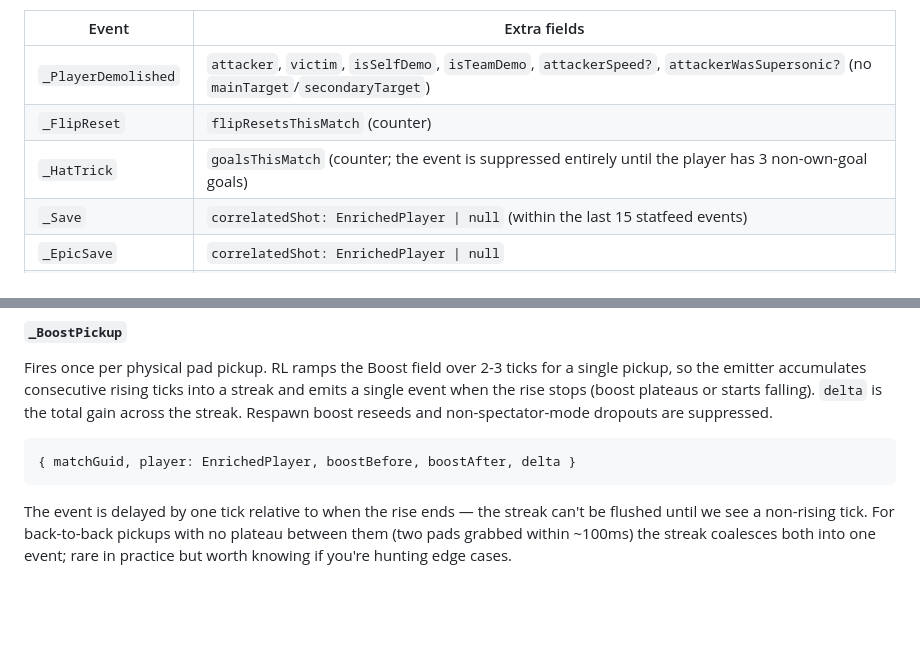
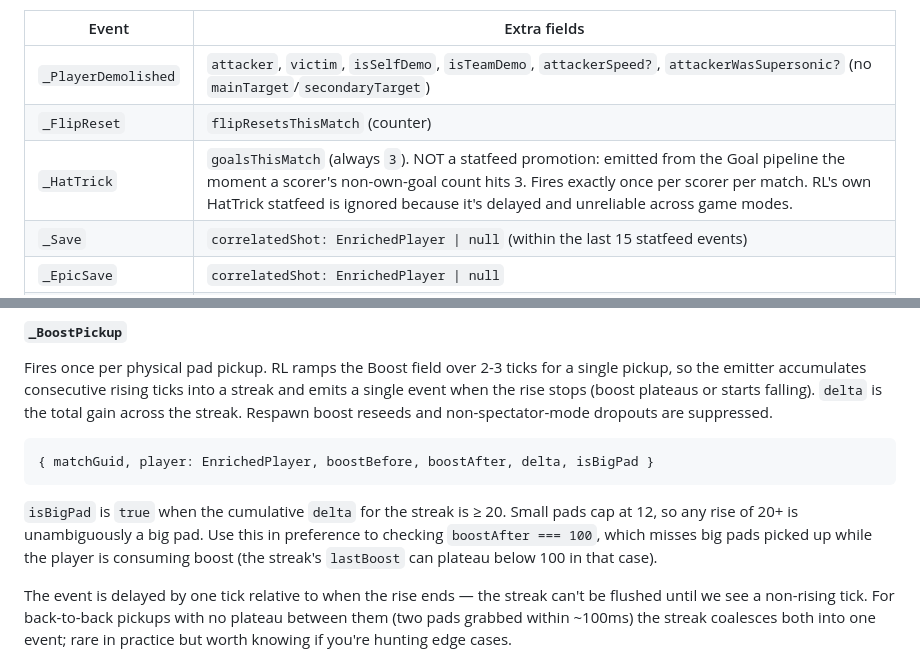
Before and after one commit to s1gh/RLToolkit, a Markdown page: docs/PLUGINS.md, 2 parts joined by grey strips. GitHub-like rendering; blank space fills up the shorter version.

Commit message:
docs: document _BoostPickup.isBigPad and clarify _HatTrick is from Goal pipeline

````diff
--- a/docs/PLUGINS.md
+++ b/docs/PLUGINS.md
@@ -1398,7 +1398,7 @@ listed below; everything except `_PlayerDemolished` carries
 | ------------------- | --------------------------------------------------------------------------- |
 | `_PlayerDemolished` | `attacker`, `victim`, `isSelfDemo`, `isTeamDemo`, `attackerSpeed?`, `attackerWasSupersonic?` (no `mainTarget`/`secondaryTarget`) |
 | `_FlipReset`        | `flipResetsThisMatch` (counter)                                             |
-| `_HatTrick`         | `goalsThisMatch` (counter; the event is suppressed entirely until the player has 3 non-own-goal goals) |
+| `_HatTrick`         | `goalsThisMatch` (always `3`). NOT a statfeed promotion: emitted from the Goal pipeline the moment a scorer's non-own-goal count hits 3. Fires exactly once per scorer per match. RL's own HatTrick statfeed is ignored because it's delayed and unreliable across game modes. |
 | `_Save`             | `correlatedShot: EnrichedPlayer \| null` (within the last 15 statfeed events) |
 | `_EpicSave`         | `correlatedShot: EnrichedPlayer \| null`                                    |
 | `_Shot`             | `correlatedTouch: { player, preHitSpeed, postHitSpeed } \| null` (last 3 ball-hits) |
@@ -1466,8 +1466,14 @@ the total gain across the streak. Respawn boost reseeds and
 non-spectator-mode dropouts are suppressed.
 
 ```js
-{ matchGuid, player: EnrichedPlayer, boostBefore, boostAfter, delta }
-```
+{ matchGuid, player: EnrichedPlayer, boostBefore, boostAfter, delta, isBigPad }
+```
+
+`isBigPad` is `true` when the cumulative `delta` for the streak is
+≥ 20. Small pads cap at 12, so any rise of 20+ is unambiguously a big
+pad. Use this in preference to checking `boostAfter === 100`, which
+misses big pads picked up while the player is consuming boost (the
+streak's `lastBoost` can plateau below 100 in that case).
 
 The event is delayed by one tick relative to when the rise ends —
 the streak can't be flushed until we see a non-rising tick. For
````
